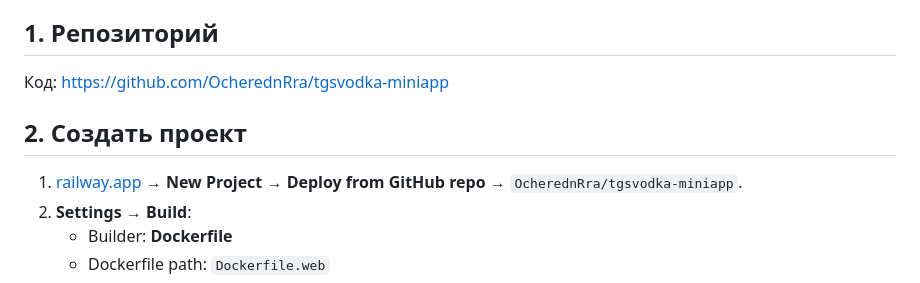
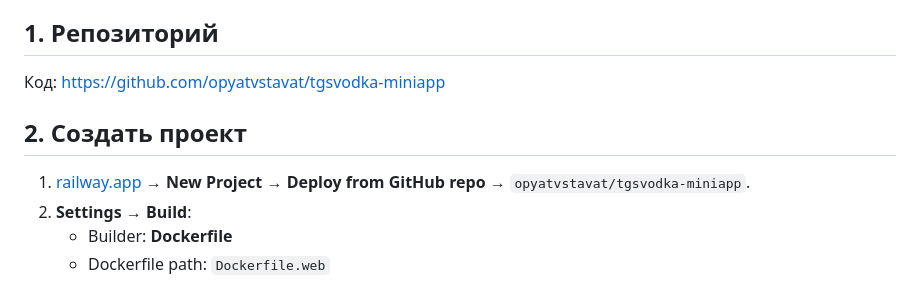
Before and after one commit to opyatvstavat/tgsvodka-miniapp, a Markdown page: DEPLOY_RAILWAY.md, the part around the change. Drawn GitHub-style.

Commit message:
Update links to new username
Co-Authored-By: Claude Opus 5.5 <noreply@anthropic.com>

```diff
--- a/DEPLOY_RAILWAY.md
+++ b/DEPLOY_RAILWAY.md
@@ -6,11 +6,11 @@
 
 ## 1. Репозиторий
 
-Код: https://github.com/OcherednRra/tgsvodka-miniapp
+Код: https://github.com/opyatvstavat/tgsvodka-miniapp
 
 ## 2. Создать проект
 
-1. [railway.app](https://railway.app) → **New Project** → **Deploy from GitHub repo** → `OcherednRra/tgsvodka-miniapp`.
+1. [railway.app](https://railway.app) → **New Project** → **Deploy from GitHub repo** → `opyatvstavat/tgsvodka-miniapp`.
 2. **Settings** → **Build**:
    - Builder: **Dockerfile**
    - Dockerfile path: `Dockerfile.web`
```
